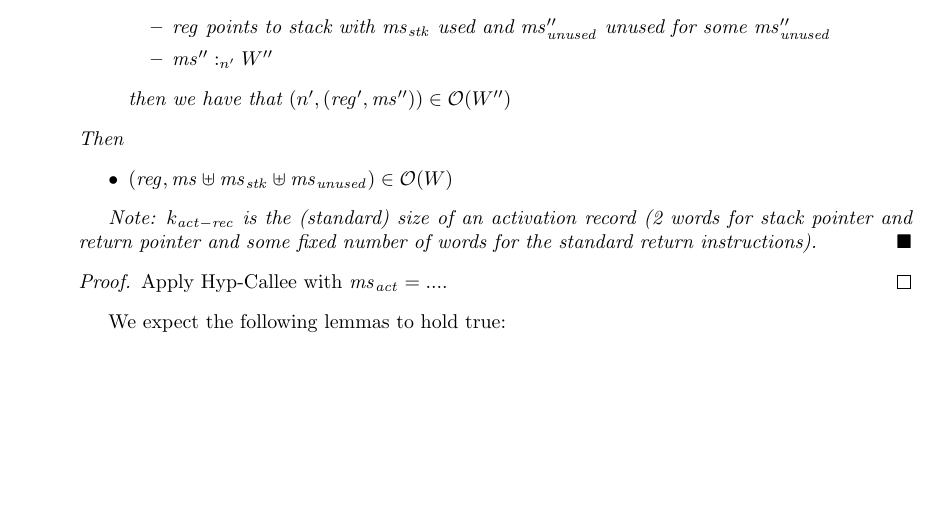
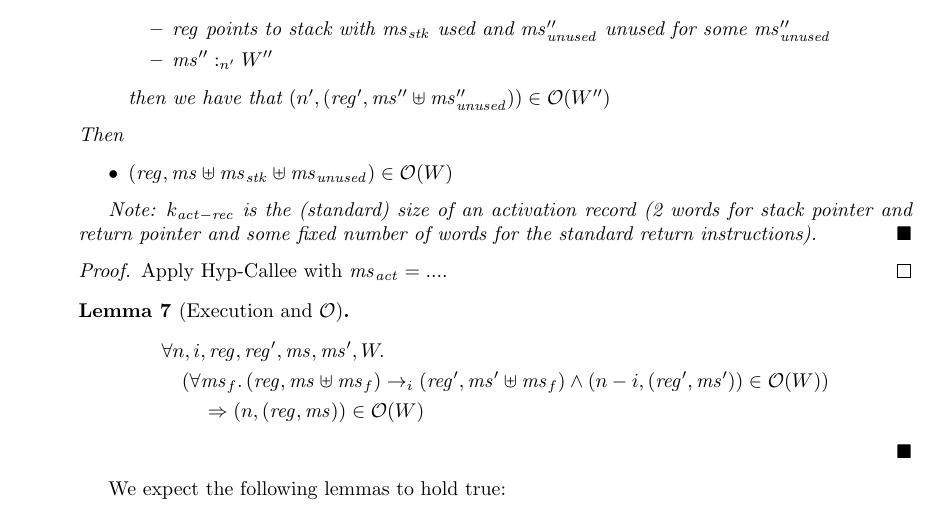
Before and after one commit to dominiquedevriese/capability-machine-reasoning-on-paper, a LaTeX document (local-capability-machine.tex): part of page 40 of 48, cut so that both start at the same text, the shorter picture padded with empty space. Compiled offline with pdfLaTeX.

Commit message:
scall lemma: added unused to conclusion of Hyp-Cont

```diff
--- a/local-capability-machine.tex
+++ b/local-capability-machine.tex
@@ -2723,7 +2723,7 @@ Static region used for parts of memory that should not change.
     \item $\reg \text{ points to stack with $\ms_\stk$ used and $\ms_{\mathit{unused}}''$ unused}$ for some $\ms_{\mathit{unused}}''$
     \item $\memSat[n']{\ms''}{W''}$
     \end{itemize}
-    then we have that $(n', (\reg',\ms'')) \in \observations(W'')$
+    then we have that $(n', (\reg',\ms'' \uplus \ms_{\var{unused}}'')) \in \observations(W'')$
   \end{itemize}
   Then
   \begin{itemize}
@@ -2737,6 +2737,15 @@ Static region used for parts of memory that should not change.
 \begin{proof}
   Apply Hyp-Callee with $\ms_{\mathit{act}} = ...$.
 \end{proof}
+
+\begin{lemma}[Execution and $\observations$]
+  \begin{align*}
+    & \forall n,i,\reg, \reg', \ms, \ms', W \ldotp\\
+    & \quad (\forall \ms_f \ldotp (\reg,\ms \uplus \ms_f) \step[i] (\reg',\ms' \uplus \ms_f) \land \npair[n-i]{(\reg',\ms')} \in \observations(W)) \\
+    & \qquad \Rightarrow \npair{(\reg,\ms)} \in \observations(W)
+  \end{align*}
+
+\end{lemma}
 
 We expect the following lemmas to hold true:
 \subsubsection{Memory Segment Satisfaction}
```
